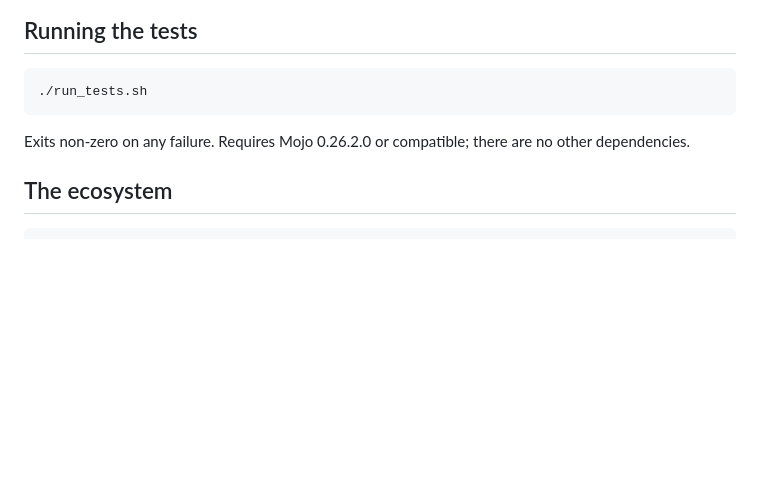
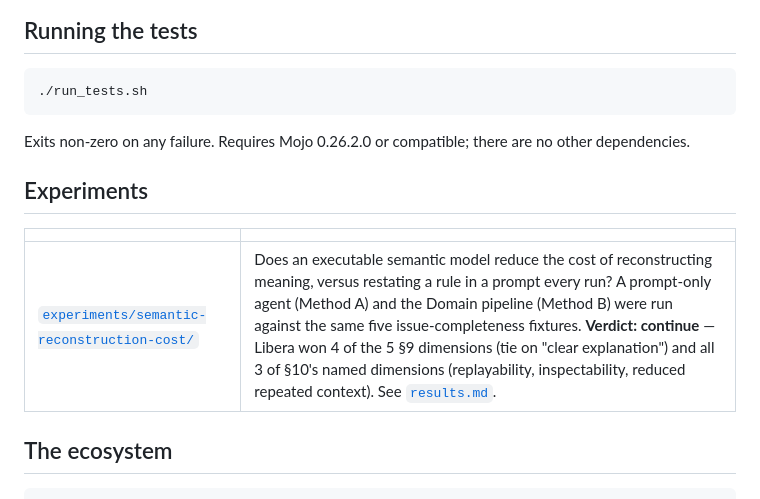
Before and after one commit to jeremycapps/libera, a Markdown page: README.md, the part around the change. GitHub-like rendering; blank space fills up the shorter version.

Commit message:
docs: summarize the semantic-reconstruction-cost experiment in the README
Points to the new experiment and its continue verdict so it's discoverable
without digging into experiments/.

````diff
--- a/README.md
+++ b/README.md
@@ -100,6 +100,12 @@ Domain bindings. An earlier version did name twelve such types, and removing the
 Exits non-zero on any failure. Requires Mojo 0.26.2.0 or compatible; there are no other
 dependencies.
 
+## Experiments
+
+| | |
+|---|---|
+| [`experiments/semantic-reconstruction-cost/`](experiments/semantic-reconstruction-cost/) | Does an executable semantic model reduce the cost of reconstructing meaning, versus restating a rule in a prompt every run? A prompt-only agent (Method A) and the Domain pipeline (Method B) were run against the same five issue-completeness fixtures. **Verdict: continue** — Libera won 4 of the 5 §9 dimensions (tie on "clear explanation") and all 3 of §10's named dimensions (replayability, inspectability, reduced repeated context). See [`results.md`](experiments/semantic-reconstruction-cost/results.md). |
+
 ## The ecosystem
 
 ```text
````
